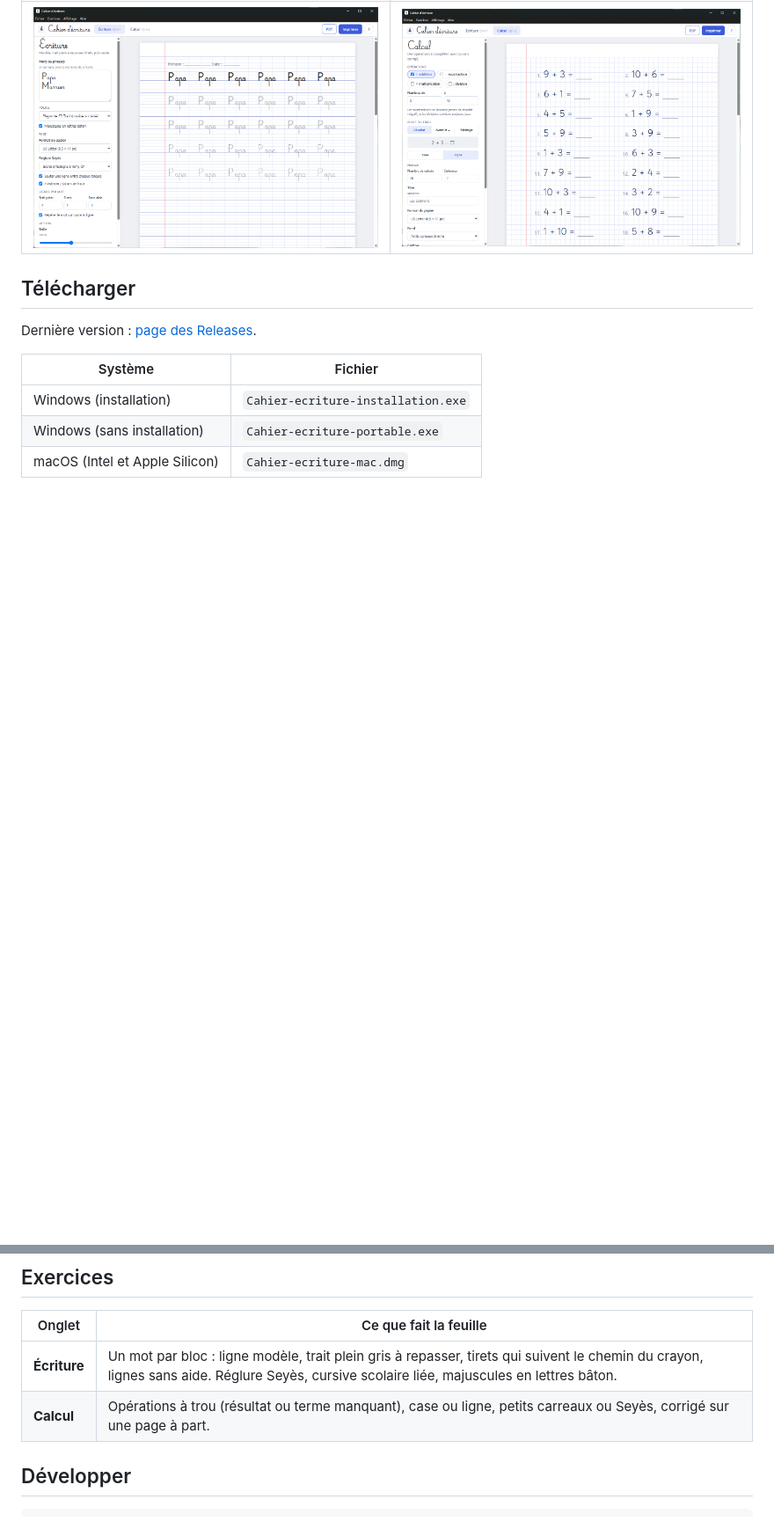
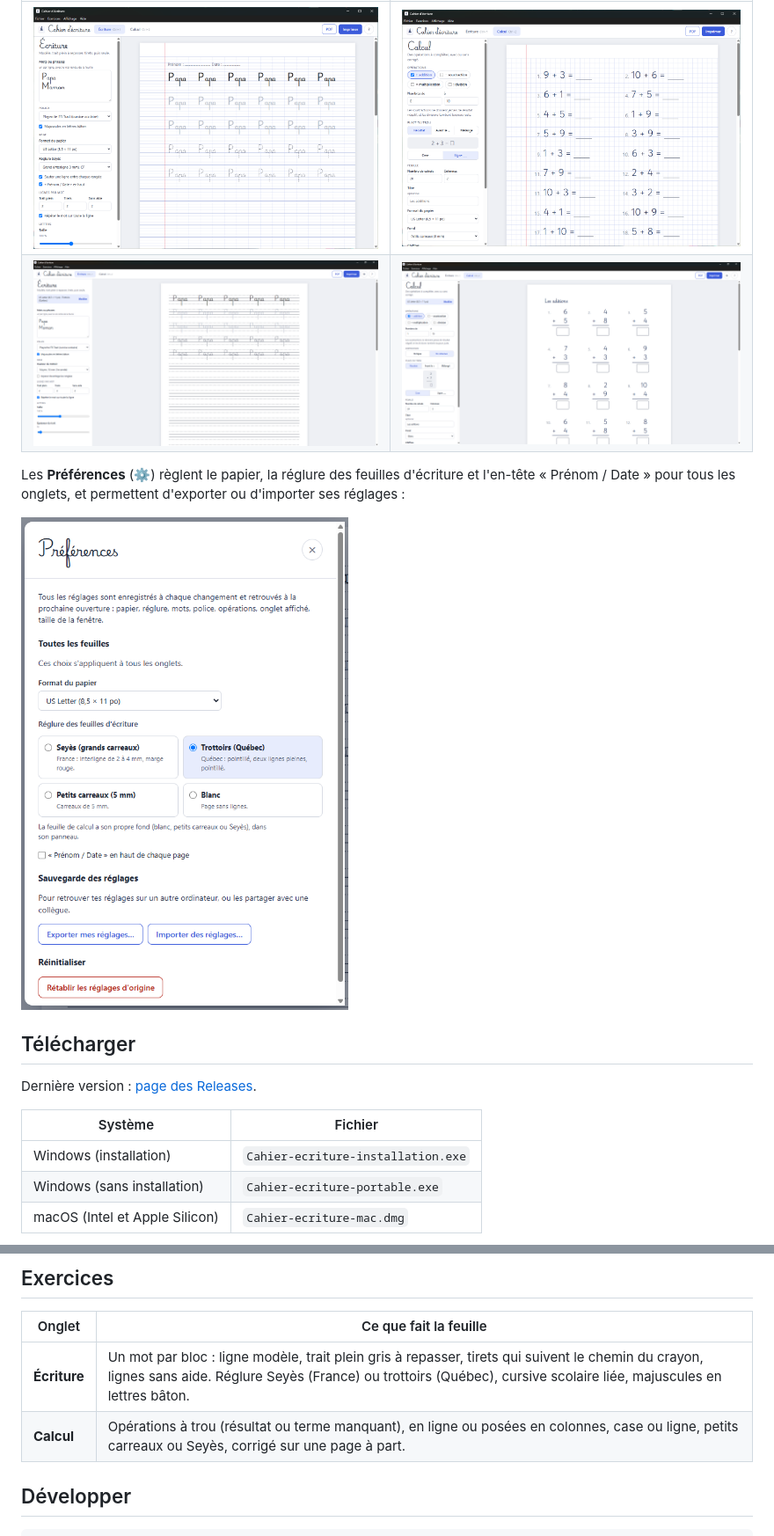
Before and after one commit to ysaunier/cahier-ecriture, a Markdown page: README.md, 2 parts joined by grey strips. Shown at 88% size. GitHub-like rendering; pictures changed too: docs/screenshots/calcul-colonnes.png (added), docs/screenshots/ecriture-trottoirs.png (added), docs/screenshots/preferences.png (added); blank space fills up the shorter version.

```diff
--- a/README.md
+++ b/README.md
@@ -8,6 +8,11 @@ Application Windows et macOS (Electron) qui prépare des feuilles d'exercices à
 | Écriture | Calcul |
 | --- | --- |
 | ![Exercice d'écriture : modèle, trait plein à repasser, tirets, sur réglure Seyès](docs/screenshots/ecriture.png) | ![Exercice de calcul : additions à compléter sur petits carreaux](docs/screenshots/calcul.png) |
+| ![Écriture sur trottoirs québécois : pointillé, deux lignes pleines, pointillé](docs/screenshots/ecriture-trottoirs.png) | ![Additions posées en colonnes, cases de même largeur](docs/screenshots/calcul-colonnes.png) |
+
+Les **Préférences** (⚙) règlent le papier, la réglure des feuilles d'écriture et l'en-tête « Prénom / Date » pour tous les onglets, et permettent d'exporter ou d'importer ses réglages :
+
+<img src="docs/screenshots/preferences.png" alt="Fenêtre Préférences : format du papier, réglure, en-tête, sauvegarde des réglages" width="380">
 
 ## Télécharger
 
@@ -30,8 +35,8 @@ L'application n'est pas signée. Sous Windows, SmartScreen demande une confirmat
 
 | Onglet | Ce que fait la feuille |
 | --- | --- |
-| **Écriture** | Un mot par bloc : ligne modèle, trait plein gris à repasser, tirets qui suivent le chemin du crayon, lignes sans aide. Réglure Seyès, cursive scolaire liée, majuscules en lettres bâton. |
-| **Calcul** | Opérations à trou (résultat ou terme manquant), case ou ligne, petits carreaux ou Seyès, corrigé sur une page à part. |
+| **Écriture** | Un mot par bloc : ligne modèle, trait plein gris à repasser, tirets qui suivent le chemin du crayon, lignes sans aide. Réglure Seyès (France) ou trottoirs (Québec), cursive scolaire liée, majuscules en lettres bâton. |
+| **Calcul** | Opérations à trou (résultat ou terme manquant), en ligne ou posées en colonnes, case ou ligne, petits carreaux ou Seyès, corrigé sur une page à part. |
 
 ## Développer
 
```
Also changed, not shown: other parts of README.md (+1 -1 lines), CHANGELOG.md (+9 -0 lines), 13 other files.
